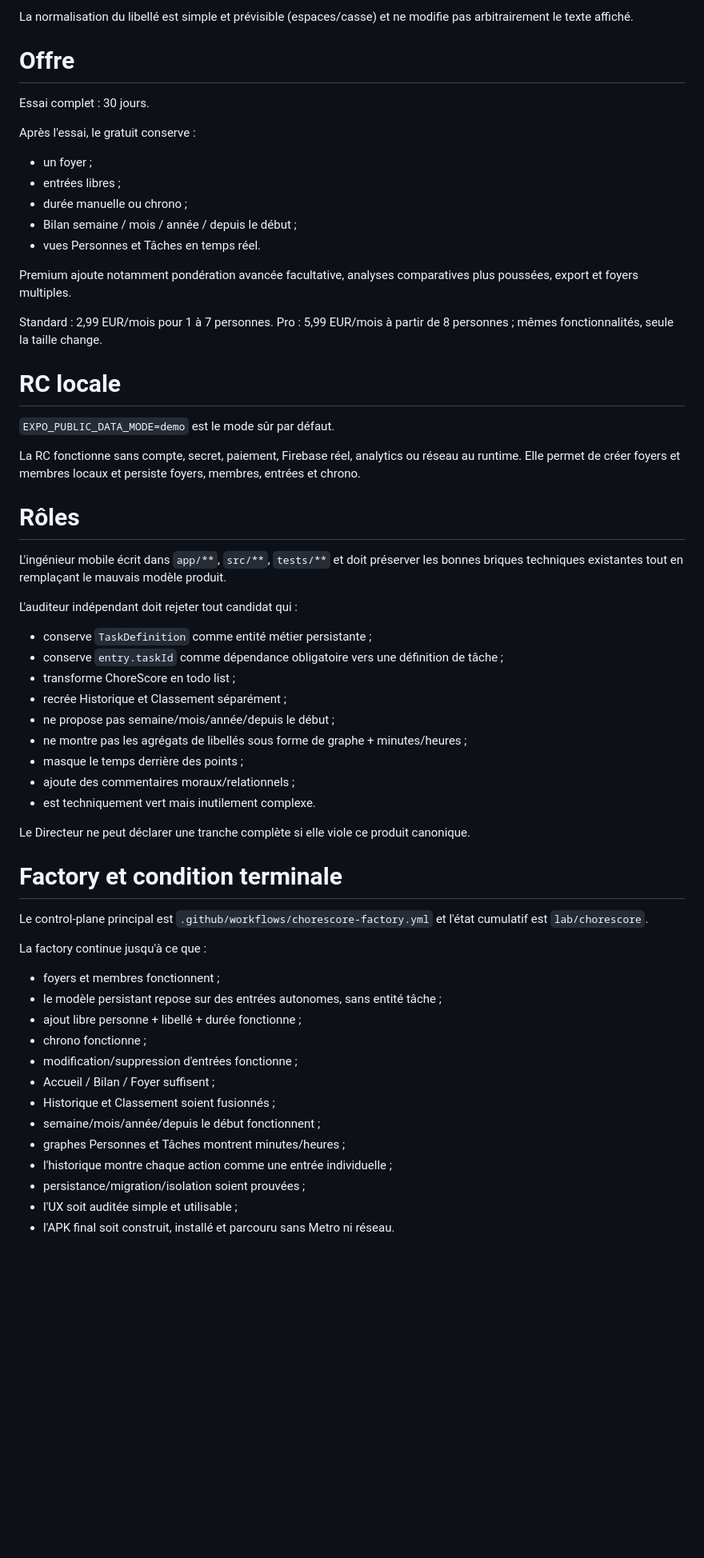
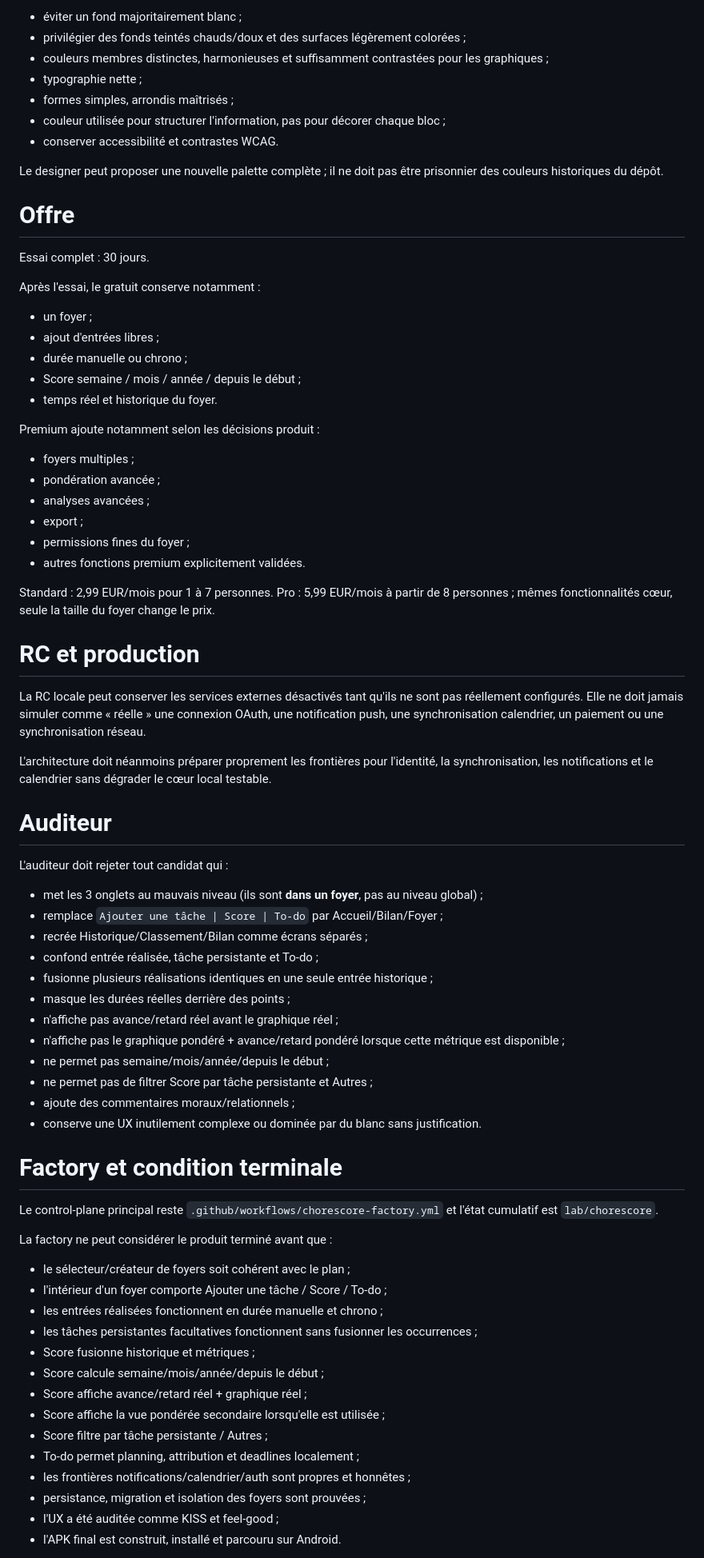
Before and after one commit to Mickalive/Chorescore, a Markdown page: MAIN_PROMPT.md, the part around one of its changes. Shown at 80% size. GitHub-like rendering; blank space fills up the shorter version.

Commit message:
product: lock household-first Score and To-do architecture

```diff
--- a/MAIN_PROMPT.md
+++ b/MAIN_PROMPT.md
@@ -144,60 +227,74 @@ Pour une période :
 
-La normalisation du libellé est simple et prévisible (espaces/casse) et ne modifie pas arbitrairement le texte affiché.
+- éviter un fond majoritairement blanc ;
+- privilégier des fonds teintés chauds/doux et des surfaces légèrement colorées ;
+- couleurs membres distinctes, harmonieuses et suffisamment contrastées pour les graphiques ;
+- typographie nette ;
+- formes simples, arrondis maîtrisés ;
+- couleur utilisée pour structurer l'information, pas pour décorer chaque bloc ;
+- conserver accessibilité et contrastes WCAG.
+
+Le designer peut proposer une nouvelle palette complète ; il ne doit pas être prisonnier des couleurs historiques du dépôt.
 
 # Offre
 
 Essai complet : 30 jours.
 
-Après l'essai, le gratuit conserve :
+Après l'essai, le gratuit conserve notamment :
 - un foyer ;
-- entrées libres ;
+- ajout d'entrées libres ;
 - durée manuelle ou chrono ;
-- Bilan semaine / mois / année / depuis le début ;
-- vues Personnes et Tâches en temps réel.
+- Score semaine / mois / année / depuis le début ;
+- temps réel et historique du foyer.
 
-Premium ajoute notamment pondération avancée facultative, analyses comparatives plus poussées, export et foyers multiples.
+Premium ajoute notamment selon les décisions produit :
+- foyers multiples ;
+- pondération avancée ;
+- analyses avancées ;
+- export ;
+- permissions fines du foyer ;
+- autres fonctions premium explicitement validées.
 
-Standard : 2,99 EUR/mois pour 1 à 7 personnes. Pro : 5,99 EUR/mois à partir de 8 personnes ; mêmes fonctionnalités, seule la taille change.
+Standard : 2,99 EUR/mois pour 1 à 7 personnes. Pro : 5,99 EUR/mois à partir de 8 personnes ; mêmes fonctionnalités cœur, seule la taille du foyer change le prix.
 
-# RC locale
+# RC et production
 
-`EXPO_PUBLIC_DATA_MODE=demo` est le mode sûr par défaut.
+La RC locale peut conserver les services externes désactivés tant qu'ils ne sont pas réellement configurés. Elle ne doit jamais simuler comme « réelle » une connexion OAuth, une notification push, une synchronisation calendrier, un paiement ou une synchronisation réseau.
 
-La RC fonctionne sans compte, secret, paiement, Firebase réel, analytics ou réseau au runtime. Elle permet de créer foyers et membres locaux et persiste foyers, membres, entrées et chrono.
+L'architecture doit néanmoins préparer proprement les frontières pour l'identité, la synchronisation, les notifications et le calendrier sans dégrader le cœur local testable.
 
-# Rôles
+# Auditeur
 
-L'ingénieur mobile écrit dans `app/**`, `src/**`, `tests/**` et doit préserver les bonnes briques techniques existantes tout en remplaçant le mauvais modèle produit.
-
-L'auditeur indépendant doit rejeter tout candidat qui :
-- conserve `TaskDefinition` comme entité métier persistante ;
-- conserve `entry.taskId` comme dépendance obligatoire vers une définition de tâche ;
-- transforme ChoreScore en todo list ;
-- recrée Historique et Classement séparément ;
-- ne propose pas semaine/mois/année/depuis le début ;
-- ne montre pas les agrégats de libellés sous forme de graphe + minutes/heures ;
-- masque le temps derrière des points ;
+L'auditeur doit rejeter tout candidat qui :
+- met les 3 onglets au mauvais niveau (ils sont **dans un foyer**, pas au niveau global) ;
+- remplace `Ajouter une tâche | Score | To-do` par Accueil/Bilan/Foyer ;
+- recrée Historique/Classement/Bilan comme écrans séparés ;
+- confond entrée réalisée, tâche persistante et To-do ;
+- fusionne plusieurs réalisations identiques en une seule entrée historique ;
+- masque les durées réelles derrière des points ;
+- n'affiche pas avance/retard réel avant le graphique réel ;
+- n'affiche pas le graphique pondéré + avance/retard pondéré lorsque cette métrique est disponible ;
+- ne permet pas semaine/mois/année/depuis le début ;
+- ne permet pas de filtrer Score par tâche persistante et Autres ;
 - ajoute des commentaires moraux/relationnels ;
-- est techniquement vert mais inutilement complexe.
-
-Le Directeur ne peut déclarer une tranche complète si elle viole ce produit canonique.
+- conserve une UX inutilement complexe ou dominée par du blanc sans justification.
 
 # Factory et condition terminale
 
-Le control-plane principal est `.github/workflows/chorescore-factory.yml` et l'état cumulatif est `lab/chorescore`.
+Le control-plane principal reste `.github/workflows/chorescore-factory.yml` et l'état cumulatif est `lab/chorescore`.
 
-La factory continue jusqu'à ce que :
-- foyers et membres fonctionnent ;
-- le modèle persistant repose sur des entrées autonomes, sans entité tâche ;
-- ajout libre personne + libellé + durée fonctionne ;
-- chrono fonctionne ;
-- modification/suppression d'entrées fonctionne ;
-- Accueil / Bilan / Foyer suffisent ;
-- Historique et Classement soient fusionnés ;
-- semaine/mois/année/depuis le début fonctionnent ;
-- graphes Personnes et Tâches montrent minutes/heures ;
-- l'historique montre chaque action comme une entrée individuelle ;
-- persistance/migration/isolation soient prouvées ;
-- l'UX soit auditée simple et utilisable ;
-- l'APK final soit construit, installé et parcouru sans Metro ni réseau.
+La factory ne peut considérer le produit terminé avant que :
+- le sélecteur/créateur de foyers soit cohérent avec le plan ;
+- l'intérieur d'un foyer comporte Ajouter une tâche / Score / To-do ;
+- les entrées réalisées fonctionnent en durée manuelle et chrono ;
+- les tâches persistantes facultatives fonctionnent sans fusionner les occurrences ;
+- Score fusionne historique et métriques ;
+- Score calcule semaine/mois/année/depuis le début ;
+- Score affiche avance/retard réel + graphique réel ;
+- Score affiche la vue pondérée secondaire lorsqu'elle est utilisée ;
+- Score filtre par tâche persistante / Autres ;
+- To-do permet planning, attribution et deadlines localement ;
+- les frontières notifications/calendrier/auth sont propres et honnêtes ;
+- persistance, migration et isolation des foyers sont prouvées ;
+- l'UX a été auditée comme KISS et feel-good ;
+- l'APK final est construit, installé et parcouru sur Android.
 
```
Also changed, not shown: other parts of MAIN_PROMPT.md (+168 -85 lines).
